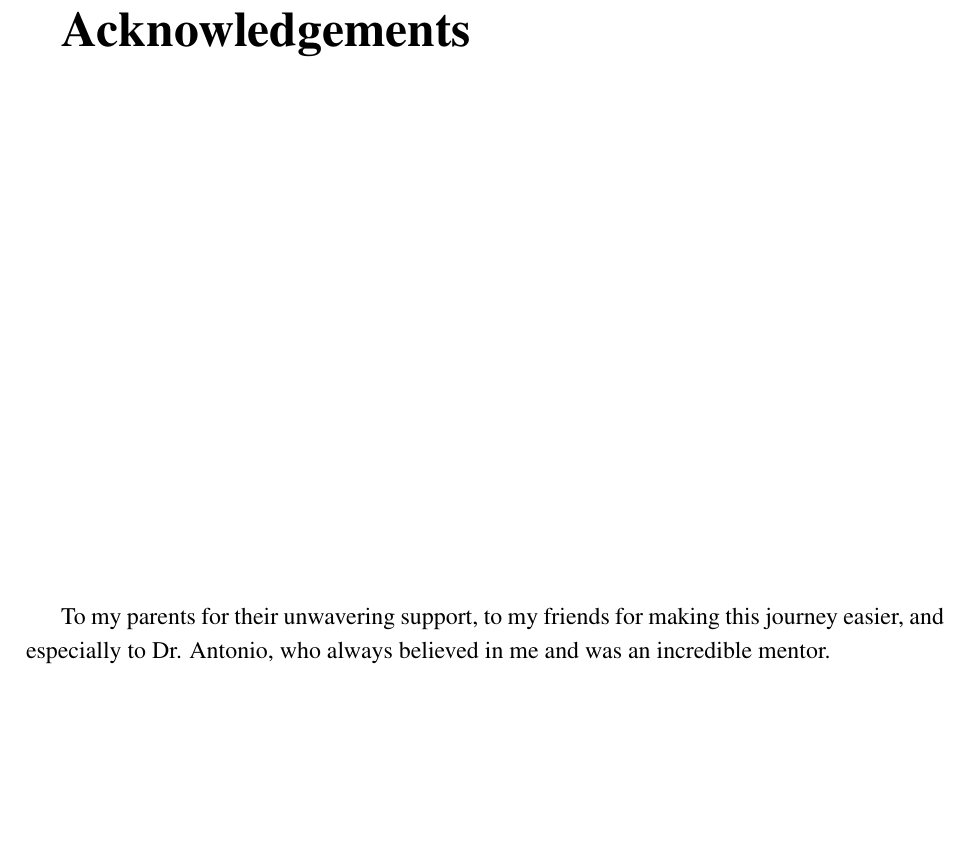
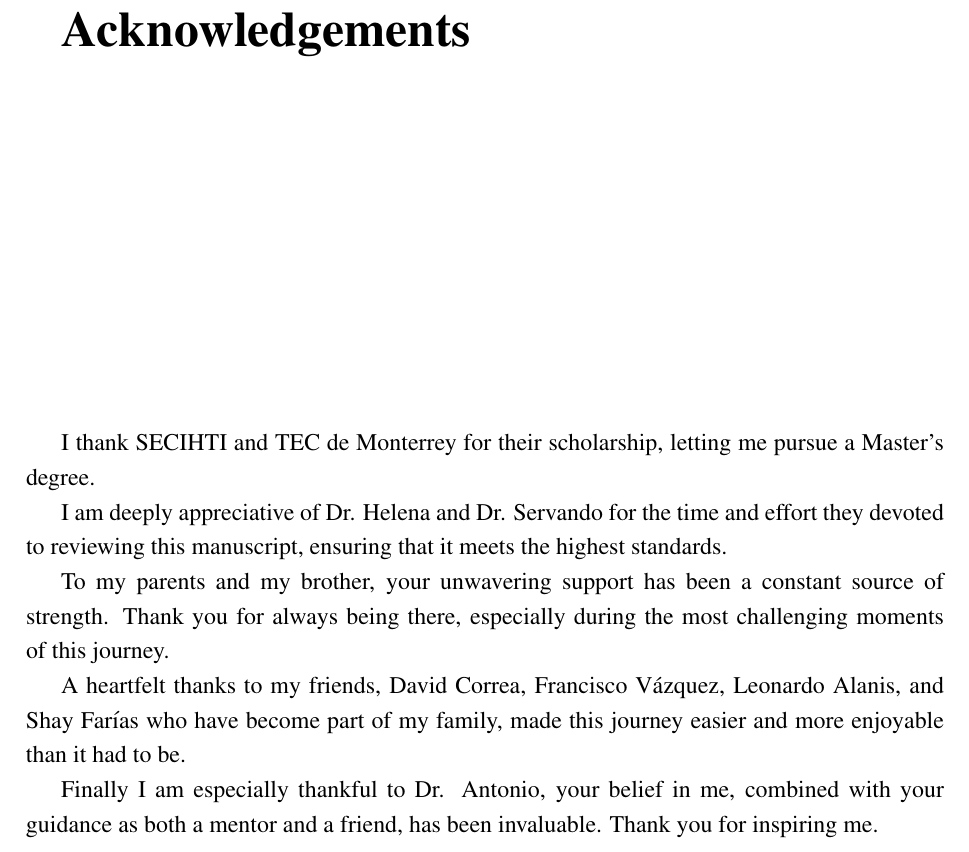
Before and after one commit to YerayCruz/manuscript, a LaTeX thesis (main.tex, which reads frontpage.tex): part of page 5 of 97, cut so that both start at the same text, the shorter picture padded with empty space. Compiled offline with pdfLaTeX.

Commit message:
Changes acknowledgements

```diff
--- a/frontpage.tex
+++ b/frontpage.tex
@@ -122,7 +122,21 @@ Monterrey, Nuevo León, México, Dec 2025
 \newpage %------------------------------------------PAGE v
 \Huge {\bf Acknowledgements} \\
 \vfill
-\normalsize To my parents for their unwavering support, to my friends for making this journey easier, and especially to Dr. Antonio, who always believed in me and was an incredible mentor.
+\normalsize
+I thank SECIHTI and TEC de Monterrey for their scholarship, letting me pursue a Master's degree.
+
+I am deeply appreciative of Dr. Helena and Dr. Servando for the time and effort they devoted to reviewing this manuscript, ensuring that it meets the highest standards.
+
+To my parents and my brother, your unwavering support has been a constant source of strength. Thank you for always being there, especially during the most challenging moments of this journey.
+
+A heartfelt thanks to my friends,
+David Correa,
+Francisco Vázquez,
+Leonardo Alanis,
+and Shay Farías
+who have become part of my family, made this journey easier and more enjoyable than it had to be.
+
+Finally I am especially thankful to Dr. Antonio, your belief in me, combined with your guidance as both a mentor and a friend, has been invaluable. Thank you for inspiring me.
 \vfill
 
 \vspace{5em}
```
Also changed, not shown: 3 other files.
